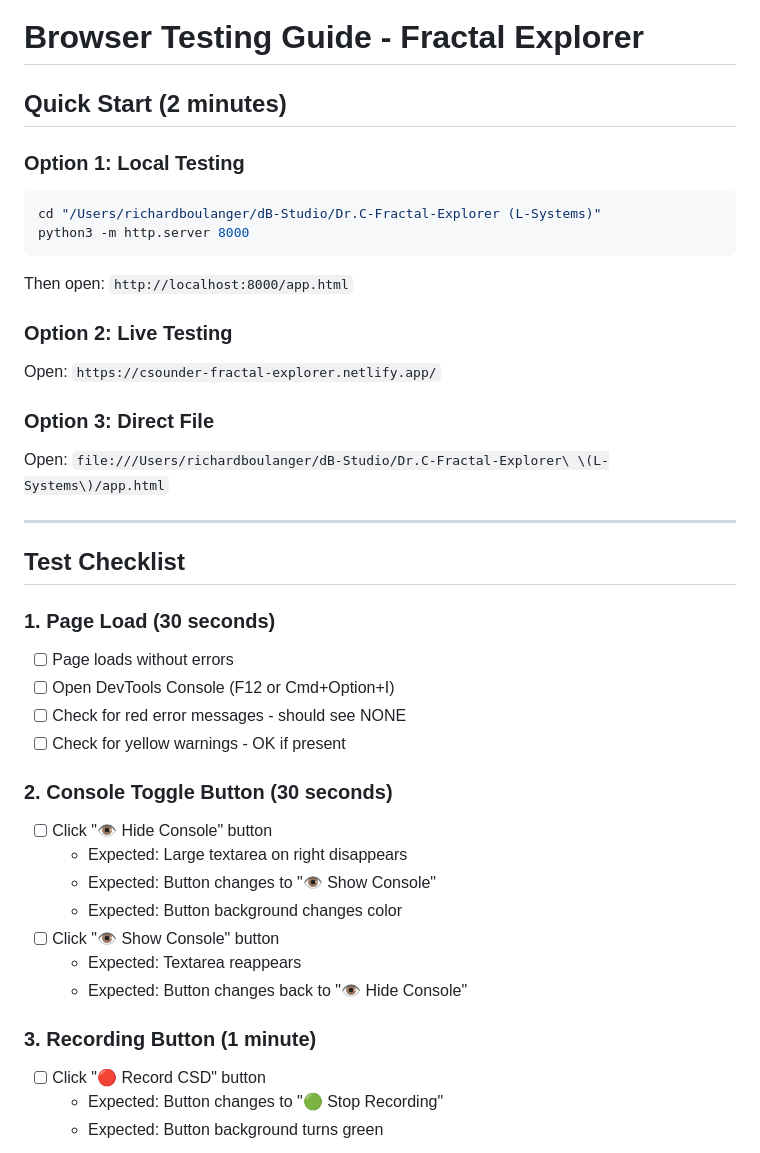
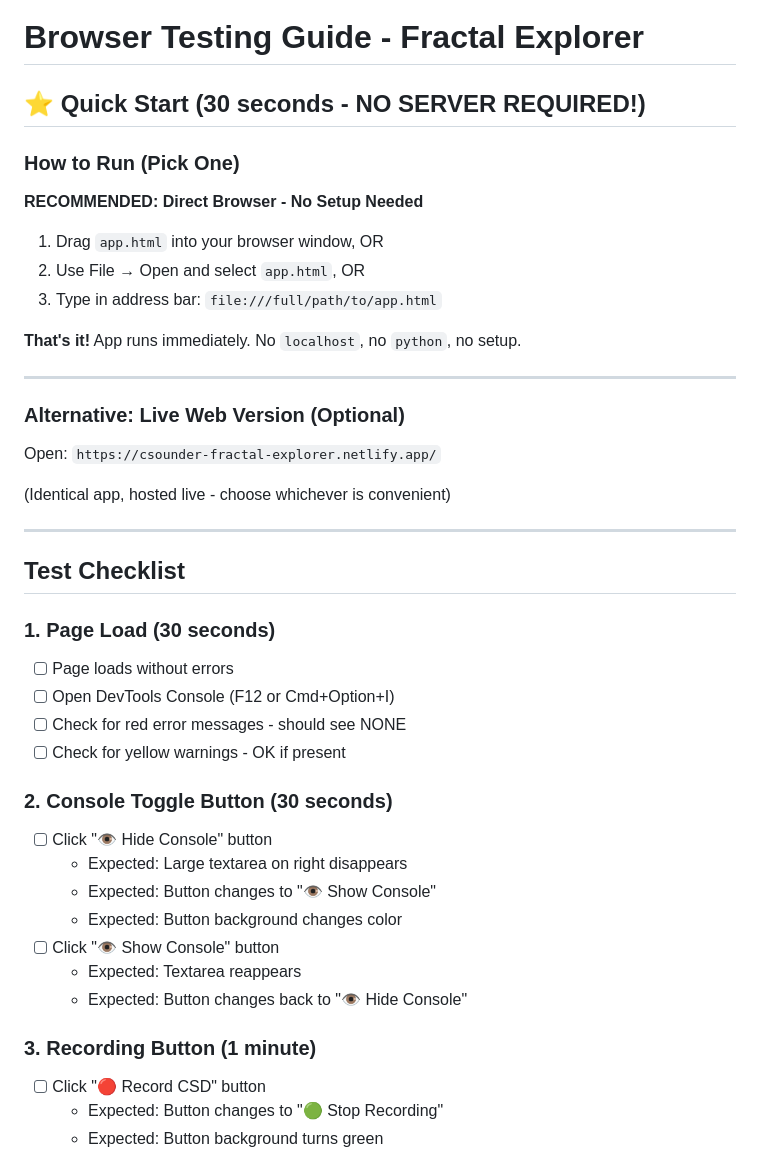
Before and after one commit to csounder/fractal-explorer, a Markdown page: BROWSER_TEST_GUIDE.md, the part around one of its changes. Rendered like a GitHub page.

Commit message:
Update browser test guide to emphasize NO SERVER required
- Changed quick start from 2 minutes to 30 seconds
- Removed python http.server instructions
- Made it clear: drag app.html into browser = instant run
- No localhost, no setup, no build
- Updated messaging to match requirements

````diff
--- a/BROWSER_TEST_GUIDE.md
+++ b/BROWSER_TEST_GUIDE.md
@@ -1,31 +1,38 @@
 # Browser Testing Guide - Fractal Explorer
 
-## Quick Start (2 minutes)
+## ⭐ Quick Start (30 seconds - NO SERVER REQUIRED!)
 
-### Option 1: Local Testing
-```bash
-cd "/Users/richardboulanger/dB-Studio/Dr.C-Fractal-Explorer (L-Systems)"
-python3 -m http.server 8000
-```
-Then open: `http://localhost:8000/app.html`
+### How to Run (Pick One)
 
-### Option 2: Live Testing
+**RECOMMENDED: Direct Browser - No Setup Needed**
+
+1. Drag `app.html` into your browser window, OR
+2. Use File → Open and select `app.html`, OR
+3. Type in address bar: `file:///full/path/to/app.html`
+
+**That's it!** App runs immediately. No `localhost`, no `python`, no setup.
+
+---
+
+### Alternative: Live Web Version (Optional)
+
 Open: `https://csounder-fractal-explorer.netlify.app/`
 
-### Option 3: Direct File
-Open: `file:///Users/richardboulanger/dB-Studio/Dr.C-Fractal-Explorer\ \(L-Systems\)/app.html`
+(Identical app, hosted live - choose whichever is convenient)
 
 ---
 
 ## Test Checklist
 
 ### 1. Page Load (30 seconds)
+
 - [ ] Page loads without errors
 - [ ] Open DevTools Console (F12 or Cmd+Option+I)
 - [ ] Check for red error messages - should see NONE
 - [ ] Check for yellow warnings - OK if present
 
 ### 2. Console Toggle Button (30 seconds)
+
 - [ ] Click "👁️ Hide Console" button
   - Expected: Large textarea on right disappears
   - Expected: Button changes to "👁️ Show Console"
@@ -35,6 +42,7 @@ Open: `file:///Users/richardboulanger/dB-Studio/Dr.C-Fractal-Explorer\ \(L-Syste
   - Expected: Button changes back to "👁️ Hide Console"
 
 ### 3. Recording Button (1 minute)
+
 - [ ] Click "🔴 Record CSD" button
   - Expected: Button changes to "🟢 Stop Recording"
   - Expected: Button background turns green
````
Also changed, not shown: other parts of BROWSER_TEST_GUIDE.md (+27 -10 lines).
